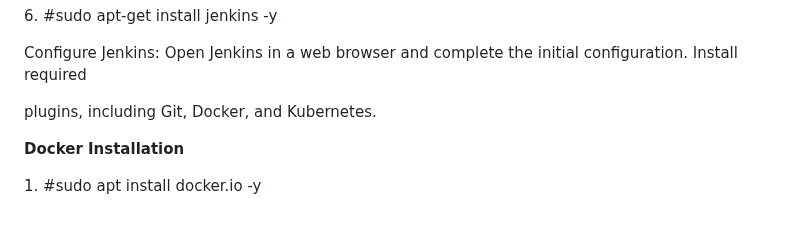
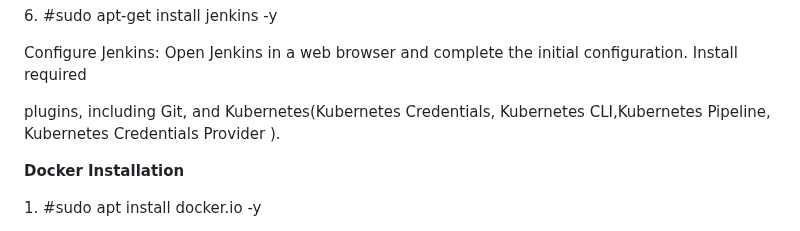
Before and after one commit to rajujaat25/jenkins-cafe, a Markdown page: README.md, the part around the change. Rendered like a GitHub page.

```diff
--- a/README.md
+++ b/README.md
@@ -47,7 +47,7 @@ Once the role is created, you can assign it to your EC2 instance during or after
 
 Configure Jenkins: Open Jenkins in a web browser and complete the initial configuration. Install required
 
-plugins, including Git, Docker, and Kubernetes.
+plugins, including Git, and Kubernetes(Kubernetes Credentials, Kubernetes CLI,Kubernetes Pipeline, Kubernetes Credentials Provider ).
 
 **Docker Installation**
 
```
